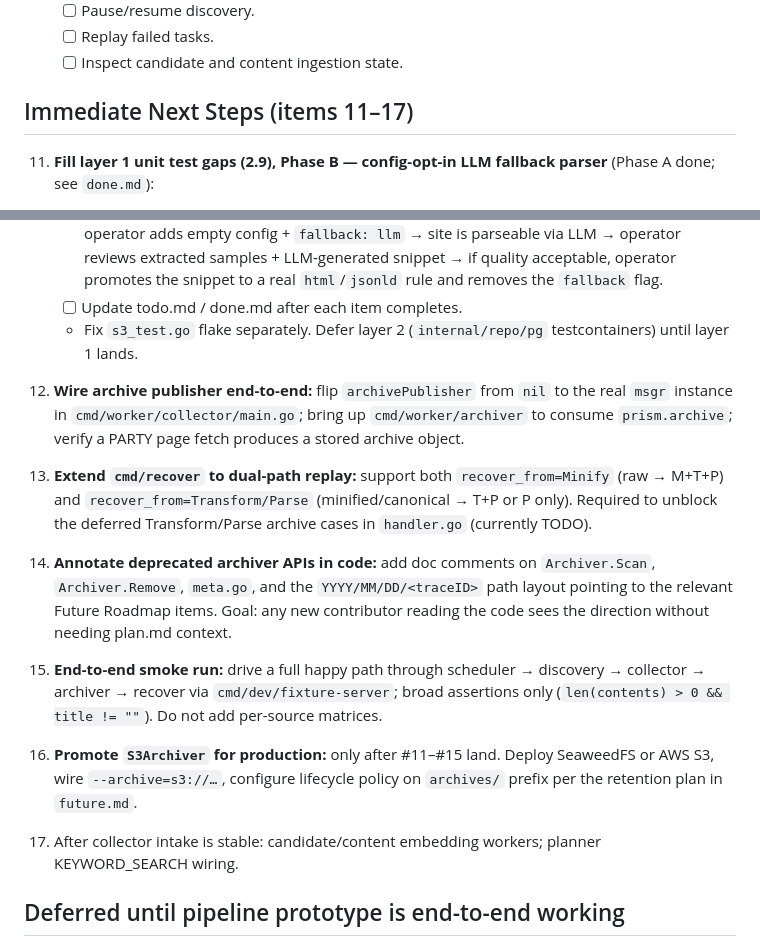
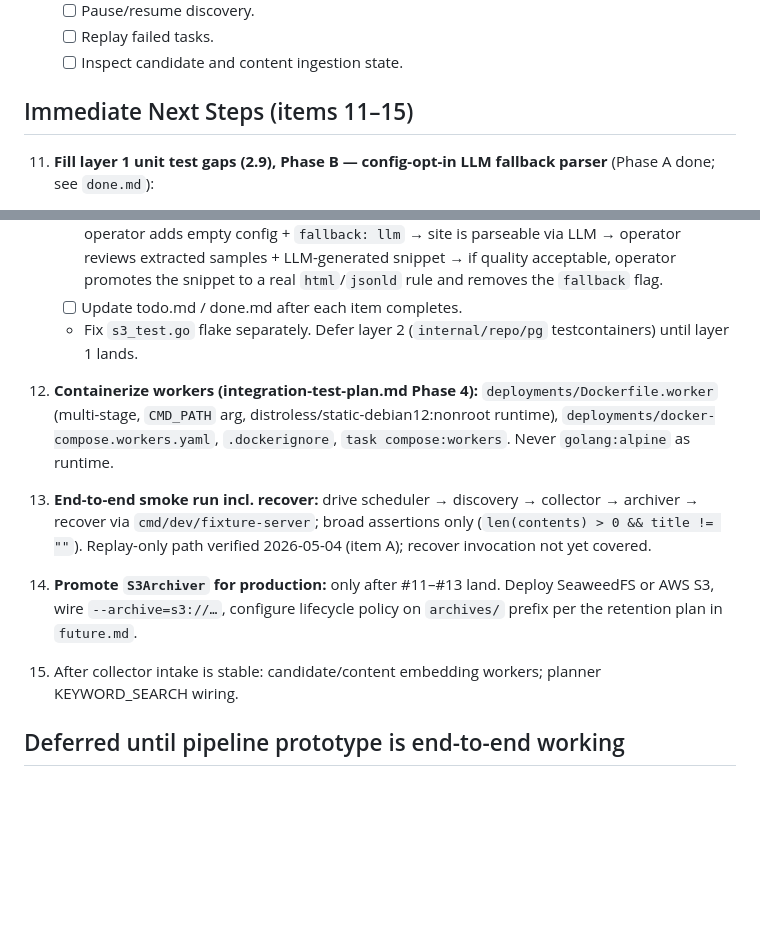
Before and after one commit to ChiaYuChang/prism, a Markdown page: docs/plan/todo.md, 2 parts joined by grey strips. GitHub-like rendering; blank space fills up the shorter version.

```diff
--- a/docs/plan/todo.md
+++ b/docs/plan/todo.md
@@ -66,7 +66,7 @@ Current sprint and pending checklist. Items move to `done.md` as they complete.
   * [ ] Replay failed tasks.
   * [ ] Inspect candidate and content ingestion state.
 
-## Immediate Next Steps (items 11–17)
+## Immediate Next Steps (items 11–15)
 
 11. **Fill layer 1 unit test gaps (2.9), Phase B — config-opt-in LLM fallback parser** (Phase A done; see `done.md`):
     * [ ] Design fallback config schema: per-host empty config entry + `fallback: llm` flag (NOT a global "fallback all unmatched hosts" — too expensive, accidental coverage). Mechanism: to enable LLM extraction for a new host, operator adds an empty entry to `parsers.yaml` with `fallback: llm`. This makes LLM activation explicit, host-by-host, and reviewable.
@@ -77,17 +77,13 @@ Current sprint and pending checklist. Items move to `done.md` as they complete.
     * [ ] Update todo.md / done.md after each item completes.
     * Fix `s3_test.go` flake separately. Defer layer 2 (`internal/repo/pg` testcontainers) until layer 1 lands.
 
-12. **Wire archive publisher end-to-end:** flip `archivePublisher` from `nil` to the real `msgr` instance in `cmd/worker/collector/main.go`; bring up `cmd/worker/archiver` to consume `prism.archive`; verify a PARTY page fetch produces a stored archive object.
+12. **Containerize workers (integration-test-plan.md Phase 4):** `deployments/Dockerfile.worker` (multi-stage, `CMD_PATH` arg, distroless/static-debian12:nonroot runtime), `deployments/docker-compose.workers.yaml`, `.dockerignore`, `task compose:workers`. Never `golang:alpine` as runtime.
 
-13. **Extend `cmd/recover` to dual-path replay:** support both `recover_from=Minify` (raw → M+T+P) and `recover_from=Transform/Parse` (minified/canonical → T+P or P only). Required to unblock the deferred Transform/Parse archive cases in `handler.go` (currently TODO).
+13. **End-to-end smoke run incl. recover:** drive scheduler → discovery → collector → archiver → recover via `cmd/dev/fixture-server`; broad assertions only (`len(contents) > 0 && title != ""`). Replay-only path verified 2026-05-04 (item A); recover invocation not yet covered.
 
-14. **Annotate deprecated archiver APIs in code:** add doc comments on `Archiver.Scan`, `Archiver.Remove`, `meta.go`, and the `YYYY/MM/DD/<traceID>` path layout pointing to the relevant Future Roadmap items. Goal: any new contributor reading the code sees the direction without needing plan.md context.
+14. **Promote `S3Archiver` for production:** only after #11–#13 land. Deploy SeaweedFS or AWS S3, wire `--archive=s3://…`, configure lifecycle policy on `archives/` prefix per the retention plan in `future.md`.
 
-15. **End-to-end smoke run:** drive a full happy path through scheduler → discovery → collector → archiver → recover via `cmd/dev/fixture-server`; broad assertions only (`len(contents) > 0 && title != ""`). Do not add per-source matrices.
-
-16. **Promote `S3Archiver` for production:** only after #11–#15 land. Deploy SeaweedFS or AWS S3, wire `--archive=s3://…`, configure lifecycle policy on `archives/` prefix per the retention plan in `future.md`.
-
-17. After collector intake is stable: candidate/content embedding workers; planner KEYWORD_SEARCH wiring.
+15. After collector intake is stable: candidate/content embedding workers; planner KEYWORD_SEARCH wiring.
 
 ## Deferred until pipeline prototype is end-to-end working
 
```
Also changed, not shown: docs/plan/done.md (+12 -0 lines).
